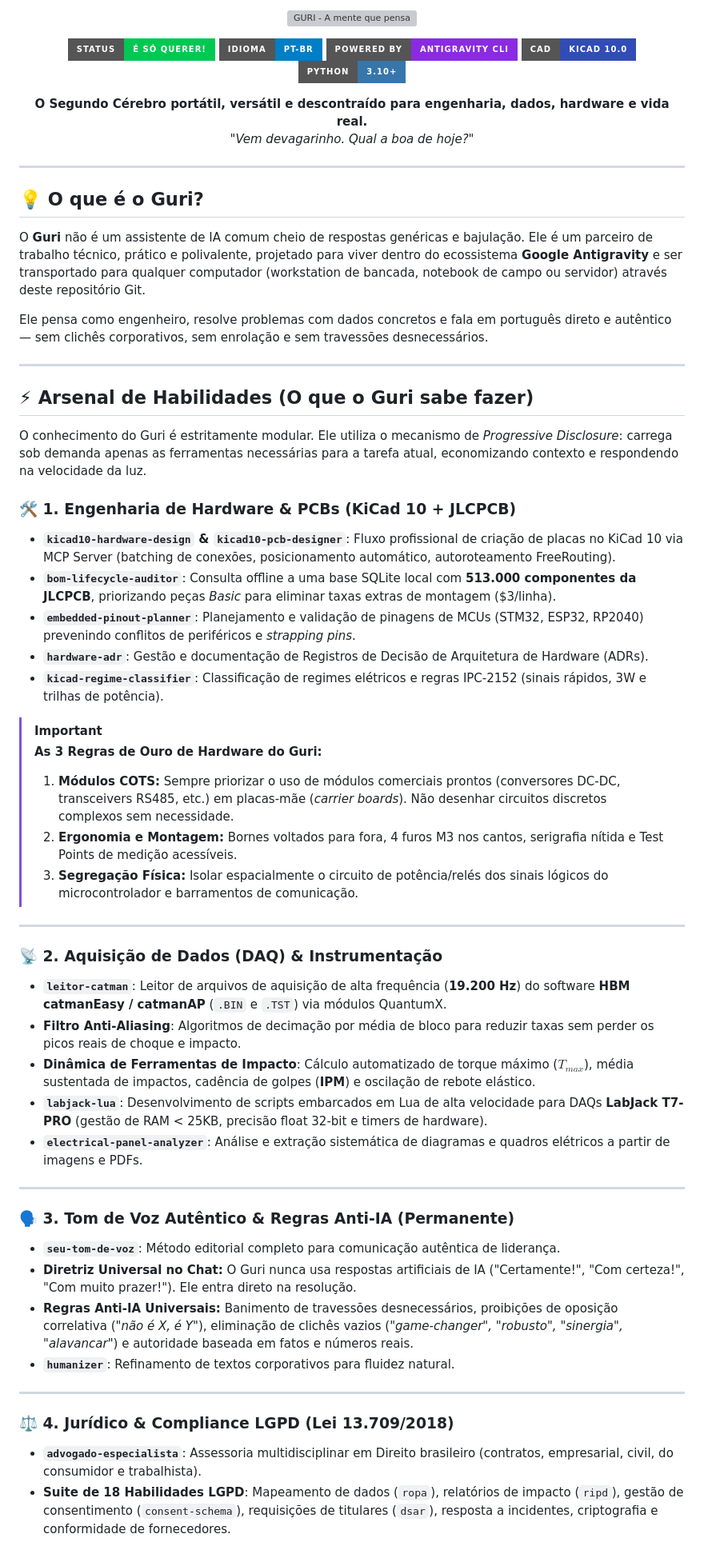
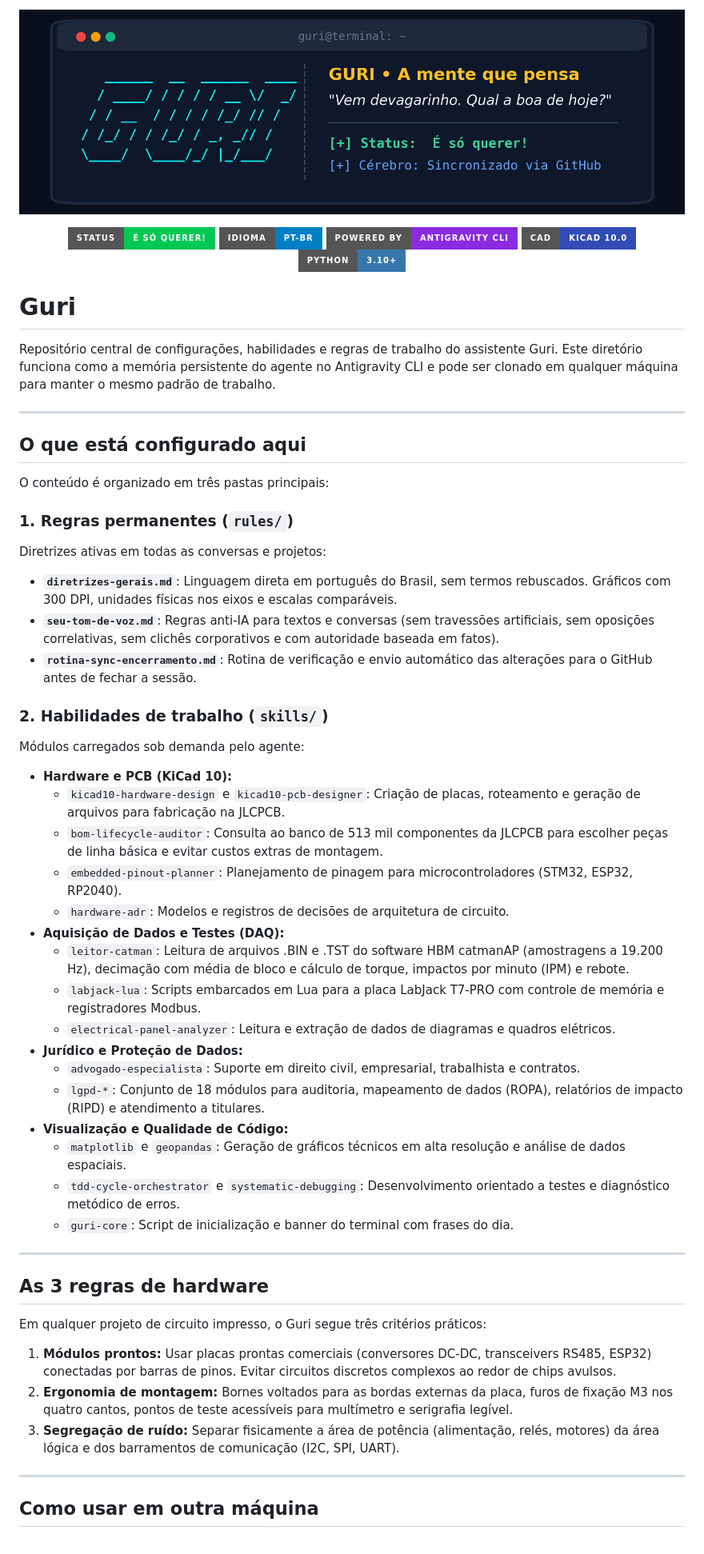
Before and after one commit to kauan-barcellos/Guri, a Markdown page: README.md, the part around one of its changes. Shown at 80% size. Rendered like a GitHub page; pictures changed too: assets/banner.png (added); badges without logos; grey boxes are pictures that could not be loaded.

Commit message:
fix(banner): corrige renderizacao da imagem e revisa README com seu-tom-de-voz

```diff
--- a/README.md
+++ b/README.md
@@ -1,5 +1,5 @@
 <p align="center">
-  <img src="assets/banner.svg" alt="GURI - A mente que pensa" width="100%">
+  <img src="assets/banner.png" alt="GURI - A mente que pensa" width="100%">
 </p>
 
 <div align="center">
@@ -10,60 +10,53 @@
 [![KiCad](https://img.shields.io/badge/CAD-KiCad%2010.0-314CB6?style=for-the-badge&logo=kicad&logoColor=white)](https://kicad.org)
 [![Python](https://img.shields.io/badge/Python-3.10%2B-3776AB?style=for-the-badge&logo=python&logoColor=white)](https://python.org)
 
-<p align="center">
-  <b>O Segundo Cérebro portátil, versátil e descontraído para engenharia, dados, hardware e vida real.</b><br>
-  <i>"Vem devagarinho. Qual a boa de hoje?"</i>
-</p>
+</div>
 
-</div>
+# Guri
+
+Repositório central de configurações, habilidades e regras de trabalho do assistente Guri. Este diretório funciona como a memória persistente do agente no Antigravity CLI e pode ser clonado em qualquer máquina para manter o mesmo padrão de trabalho.
 
 ---
 
-## 💡 O que é o Guri?
+## O que está configurado aqui
 
-O **Guri** não é um assistente de IA comum cheio de respostas genéricas e bajulação. Ele é um parceiro de trabalho técnico, prático e polivalente, projetado para viver dentro do ecossistema **Google Antigravity** e ser transportado para qualquer computador (workstation de bancada, notebook de campo ou servidor) através deste repositório Git.
+O conteúdo é organizado em três pastas principais:
 
-Ele pensa como engenheiro, resolve problemas com dados concretos e fala em português direto e autêntico — sem clichês corporativos, sem enrolação e sem travessões desnecessários.
+### 1. Regras permanentes (`rules/`)
+Diretrizes ativas em todas as conversas e projetos:
+* **`diretrizes-gerais.md`**: Linguagem direta em português do Brasil, sem termos rebuscados. Gráficos com 300 DPI, unidades físicas nos eixos e escalas comparáveis.
+* **`seu-tom-de-voz.md`**: Regras anti-IA para textos e conversas (sem travessões artificiais, sem oposições correlativas, sem clichês corporativos e com autoridade baseada em fatos).
+* **`rotina-sync-encerramento.md`**: Rotina de verificação e envio automático das alterações para o GitHub antes de fechar a sessão.
+
+### 2. Habilidades de trabalho (`skills/`)
+Módulos carregados sob demanda pelo agente:
+* **Hardware e PCB (KiCad 10):**
+  * `kicad10-hardware-design` e `kicad10-pcb-designer`: Criação de placas, roteamento e geração de arquivos para fabricação na JLCPCB.
+  * `bom-lifecycle-auditor`: Consulta ao banco de 513 mil componentes da JLCPCB para escolher peças de linha básica e evitar custos extras de montagem.
+  * `embedded-pinout-planner`: Planejamento de pinagem para microcontroladores (STM32, ESP32, RP2040).
+  * `hardware-adr`: Modelos e registros de decisões de arquitetura de circuito.
+* **Aquisição de Dados e Testes (DAQ):**
+  * `leitor-catman`: Leitura de arquivos .BIN e .TST do software HBM catmanAP (amostragens a 19.200 Hz), decimação com média de bloco e cálculo de torque, impactos por minuto (IPM) e rebote.
+  * `labjack-lua`: Scripts embarcados em Lua para a placa LabJack T7-PRO com controle de memória e registradores Modbus.
+  * `electrical-panel-analyzer`: Leitura e extração de dados de diagramas e quadros elétricos.
+* **Jurídico e Proteção de Dados:**
+  * `advogado-especialista`: Suporte em direito civil, empresarial, trabalhista e contratos.
+  * `lgpd-*`: Conjunto de 18 módulos para auditoria, mapeamento de dados (ROPA), relatórios de impacto (RIPD) e atendimento a titulares.
+* **Visualização e Qualidade de Código:**
+  * `matplotlib` e `geopandas`: Geração de gráficos técnicos em alta resolução e análise de dados espaciais.
+  * `tdd-cycle-orchestrator` e `systematic-debugging`: Desenvolvimento orientado a testes e diagnóstico metódico de erros.
+  * `guri-core`: Script de inicialização e banner do terminal com frases do dia.
 
 ---
 
-## ⚡ Arsenal de Habilidades (O que o Guri sabe fazer)
+## As 3 regras de hardware
 
-O conhecimento do Guri é estritamente modular. Ele utiliza o mecanismo de *Progressive Disclosure*: carrega sob demanda apenas as ferramentas necessárias para a tarefa atual, economizando contexto e respondendo na velocidade da luz.
-
-### 🛠️ 1. Engenharia de Hardware & PCBs (KiCad 10 + JLCPCB)
-* **`kicad10-hardware-design` & `kicad10-pcb-designer`**: Fluxo profissional de criação de placas no KiCad 10 via MCP Server (batching de conexões, posicionamento automático, autoroteamento FreeRouting).
-* **`bom-lifecycle-auditor`**: Consulta offline a uma base SQLite local com **513.000 componentes da JLCPCB**, priorizando peças *Basic* para eliminar taxas extras de montagem ($3/linha).
-* **`embedded-pinout-planner`**: Planejamento e validação de pinagens de MCUs (STM32, ESP32, RP2040) prevenindo conflitos de periféricos e *strapping pins*.
-* **`hardware-adr`**: Gestão e documentação de Registros de Decisão de Arquitetura de Hardware (ADRs).
-* **`kicad-regime-classifier`**: Classificação de regimes elétricos e regras IPC-2152 (sinais rápidos, 3W e trilhas de potência).
-
-> [!IMPORTANT]
-> **As 3 Regras de Ouro de Hardware do Guri:**
-> 1. **Módulos COTS:** Sempre priorizar o uso de módulos comerciais prontos (conversores DC-DC, transceivers RS485, etc.) em placas-mãe (*carrier boards*). Não desenhar circuitos discretos complexos sem necessidade.
-> 2. **Ergonomia e Montagem:** Bornes voltados para fora, 4 furos M3 nos cantos, serigrafia nítida e Test Points de medição acessíveis.
-> 3. **Segregação Física:** Isolar espacialmente o circuito de potência/relés dos sinais lógicos do microcontrolador e barramentos de comunicação.
+Em qualquer projeto de circuito impresso, o Guri segue três critérios práticos:
+1. **Módulos prontos:** Usar placas prontas comerciais (conversores DC-DC, transceivers RS485, ESP32) conectadas por barras de pinos. Evitar circuitos discretos complexos ao redor de chips avulsos.
+2. **Ergonomia de montagem:** Bornes voltados para as bordas externas da placa, furos de fixação M3 nos quatro cantos, pontos de teste acessíveis para multímetro e serigrafia legível.
+3. **Segregação de ruído:** Separar fisicamente a área de potência (alimentação, relés, motores) da área lógica e dos barramentos de comunicação (I2C, SPI, UART).
 
 ---
 
-### 📡 2. Aquisição de Dados (DAQ) & Instrumentação
-* **`leitor-catman`**: Leitor de arquivos de aquisição de alta frequência (**19.200 Hz**) do software **HBM catmanEasy / catmanAP** (`.BIN` e `.TST`) via módulos QuantumX.
-* **Filtro Anti-Aliasing**: Algoritmos de decimação por média de bloco para reduzir taxas sem perder os picos reais de choque e impacto.
-* **Dinâmica de Ferramentas de Impacto**: Cálculo automatizado de torque máximo ($T_{max}$), média sustentada de impactos, cadência de golpes (**IPM**) e oscilação de rebote elástico.
-* **`labjack-lua`**: Desenvolvimento de scripts embarcados em Lua de alta velocidade para DAQs **LabJack T7-PRO** (gestão de RAM < 25KB, precisão float 32-bit e timers de hardware).
-* **`electrical-panel-analyzer`**: Análise e extração sistemática de diagramas e quadros elétricos a partir de imagens e PDFs.
+## Como usar em outra máquina
 
----
-
-### 🗣️ 3. Tom de Voz Autêntico & Regras Anti-IA (Permanente)
-* **`seu-tom-de-voz`**: Método editorial completo para comunicação autêntica de liderança.
-* **Diretriz Universal no Chat:** O Guri nunca usa respostas artificiais de IA ("Certamente!", "Com certeza!", "Com muito prazer!"). Ele entra direto na resolução.
-* **Regras Anti-IA Universais:** Banimento de travessões desnecessários, proibições de oposição correlativa (*"não é X, é Y"*), eliminação de clichês vazios (*"game-changer", "robusto", "sinergia", "alavancar"*) e autoridade baseada em fatos e números reais.
-* **`humanizer`**: Refinamento de textos corporativos para fluidez natural.
-
----
-
-### ⚖️ 4. Jurídico & Compliance LGPD (Lei 13.709/2018)
-* **`advogado-especialista`**: Assessoria multidisciplinar em Direito brasileiro (contratos, empresarial, civil, do consumidor e trabalhista).
-* **Suite de 18 Habilidades LGPD**: Mapeamento de dados (`ropa`), relatórios de impacto (`ripd`), gestão de consentimento (`consent-schema`), requisições de titulares (`dsar`), resposta a incidentes, criptografia e conformidade de fornecedores.
-
```
Also changed, not shown: other parts of README.md (+8 -60 lines), 1 other file.
